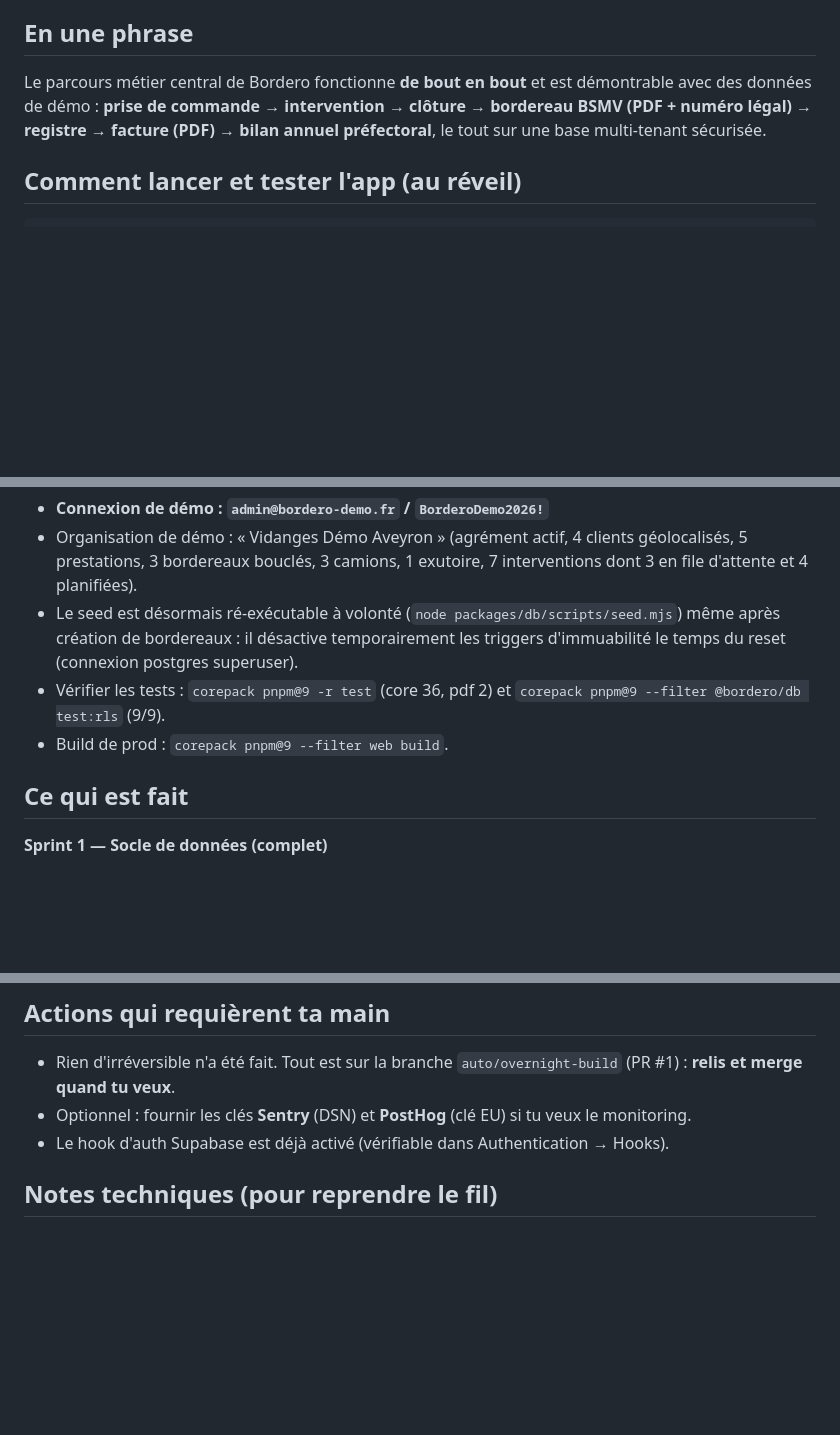
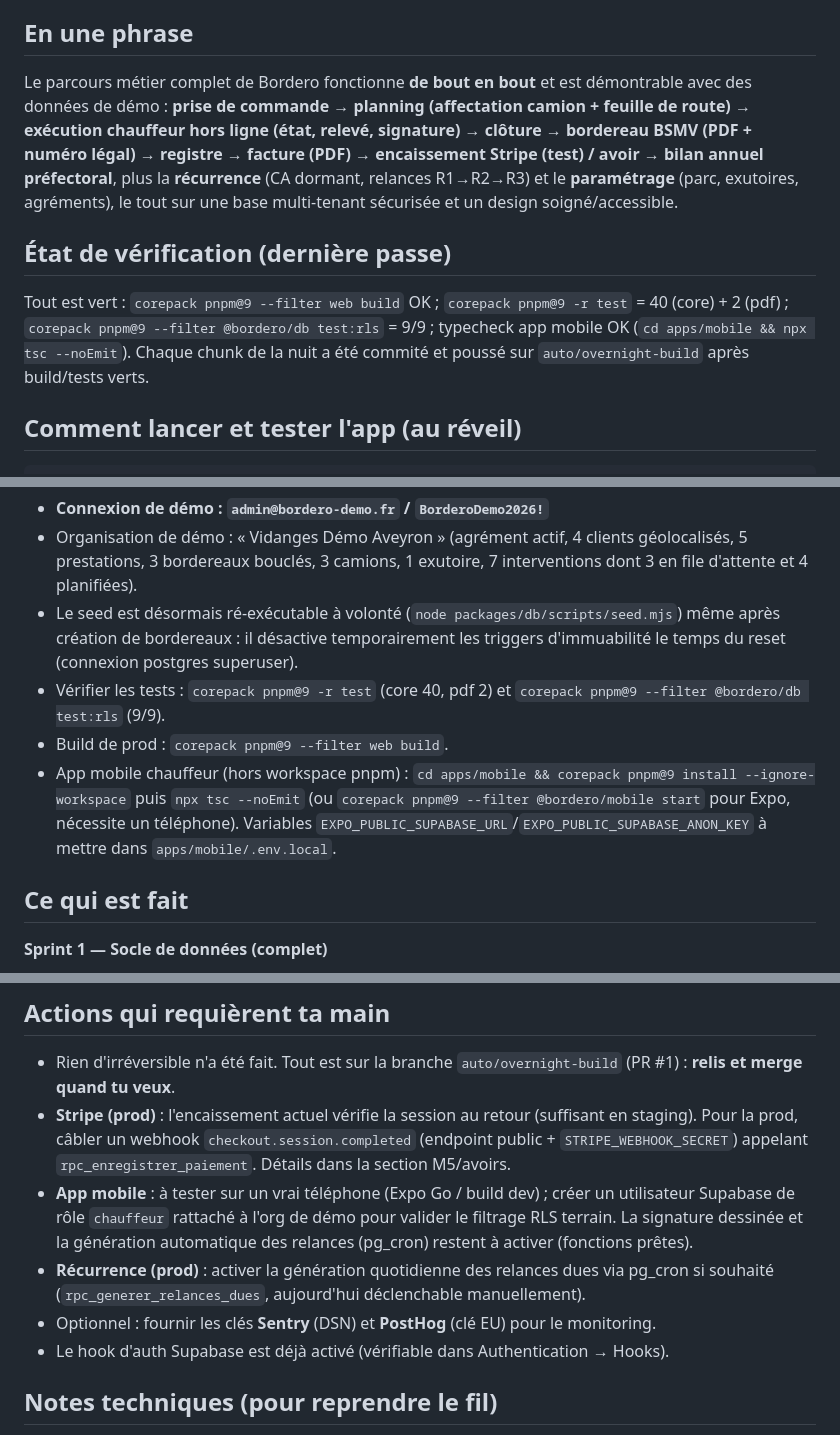
Before and after one commit to Klem84/Bordero, a Markdown page: MORNING-REPORT.md, 3 parts joined by grey strips. GitHub-like rendering; blank space fills up the shorter version.

Commit message:
Rapport : porte qualite (tout vert) + mise au propre
- Verification complete passee : web build OK, 40 core + 2 pdf, 9/9 RLS,
  typecheck mobile OK.
- En une phrase actualisee (parcours complet), section Etat de verification,
  instructions de lancement mobile, actions humaines consolidees (webhook
  Stripe prod, test device mobile, pg_cron relances, monitoring).

Co-Authored-By: Claude Opus 4.8 <noreply@anthropic.com>

```diff
--- a/MORNING-REPORT.md
+++ b/MORNING-REPORT.md
@@ -4,7 +4,11 @@ Session de développement autonome du 2026-06-12 (soir) au 2026-06-13. Tout est
 
 ## En une phrase
 
-Le parcours métier central de Bordero fonctionne **de bout en bout** et est démontrable avec des données de démo : **prise de commande → intervention → clôture → bordereau BSMV (PDF + numéro légal) → registre → facture (PDF) → bilan annuel préfectoral**, le tout sur une base multi-tenant sécurisée.
+Le parcours métier complet de Bordero fonctionne **de bout en bout** et est démontrable avec des données de démo : **prise de commande → planning (affectation camion + feuille de route) → exécution chauffeur hors ligne (état, relevé, signature) → clôture → bordereau BSMV (PDF + numéro légal) → registre → facture (PDF) → encaissement Stripe (test) / avoir → bilan annuel préfectoral**, plus la **récurrence** (CA dormant, relances R1→R2→R3) et le **paramétrage** (parc, exutoires, agréments), le tout sur une base multi-tenant sécurisée et un design soigné/accessible.
+
+## État de vérification (dernière passe)
+
+Tout est vert : `corepack pnpm@9 --filter web build` OK ; `corepack pnpm@9 -r test` = 40 (core) + 2 (pdf) ; `corepack pnpm@9 --filter @bordero/db test:rls` = 9/9 ; typecheck app mobile OK (`cd apps/mobile && npx tsc --noEmit`). Chaque chunk de la nuit a été commité et poussé sur `auto/overnight-build` après build/tests verts.
 
 ## Comment lancer et tester l'app (au réveil)
 
@@ -18,8 +22,9 @@ corepack pnpm@9 --filter web dev
 - **Connexion de démo : `admin@bordero-demo.fr` / `BorderoDemo2026!`**
 - Organisation de démo : « Vidanges Démo Aveyron » (agrément actif, 4 clients géolocalisés, 5 prestations, 3 bordereaux bouclés, 3 camions, 1 exutoire, 7 interventions dont 3 en file d'attente et 4 planifiées).
 - Le seed est désormais ré-exécutable à volonté (`node packages/db/scripts/seed.mjs`) même après création de bordereaux : il désactive temporairement les triggers d'immuabilité le temps du reset (connexion postgres superuser).
-- Vérifier les tests : `corepack pnpm@9 -r test` (core 36, pdf 2) et `corepack pnpm@9 --filter @bordero/db test:rls` (9/9).
+- Vérifier les tests : `corepack pnpm@9 -r test` (core 40, pdf 2) et `corepack pnpm@9 --filter @bordero/db test:rls` (9/9).
 - Build de prod : `corepack pnpm@9 --filter web build`.
+- App mobile chauffeur (hors workspace pnpm) : `cd apps/mobile && corepack pnpm@9 install --ignore-workspace` puis `npx tsc --noEmit` (ou `corepack pnpm@9 --filter @bordero/mobile start` pour Expo, nécessite un téléphone). Variables `EXPO_PUBLIC_SUPABASE_URL`/`EXPO_PUBLIC_SUPABASE_ANON_KEY` à mettre dans `apps/mobile/.env.local`.
 
 ## Ce qui est fait
 
@@ -181,7 +186,10 @@ corepack pnpm@9 --filter web dev
 ## Actions qui requièrent ta main
 
 - Rien d'irréversible n'a été fait. Tout est sur la branche `auto/overnight-build` (PR #1) : **relis et merge quand tu veux**.
-- Optionnel : fournir les clés **Sentry** (DSN) et **PostHog** (clé EU) si tu veux le monitoring.
+- **Stripe (prod)** : l'encaissement actuel vérifie la session au retour (suffisant en staging). Pour la prod, câbler un webhook `checkout.session.completed` (endpoint public + `STRIPE_WEBHOOK_SECRET`) appelant `rpc_enregistrer_paiement`. Détails dans la section M5/avoirs.
+- **App mobile** : à tester sur un vrai téléphone (Expo Go / build dev) ; créer un utilisateur Supabase de rôle `chauffeur` rattaché à l'org de démo pour valider le filtrage RLS terrain. La signature dessinée et la génération automatique des relances (pg_cron) restent à activer (fonctions prêtes).
+- **Récurrence (prod)** : activer la génération quotidienne des relances dues via pg_cron si souhaité (`rpc_generer_relances_dues`, aujourd'hui déclenchable manuellement).
+- Optionnel : fournir les clés **Sentry** (DSN) et **PostHog** (clé EU) pour le monitoring.
 - Le hook d'auth Supabase est déjà activé (vérifiable dans Authentication → Hooks).
 
 ## Notes techniques (pour reprendre le fil)
```
